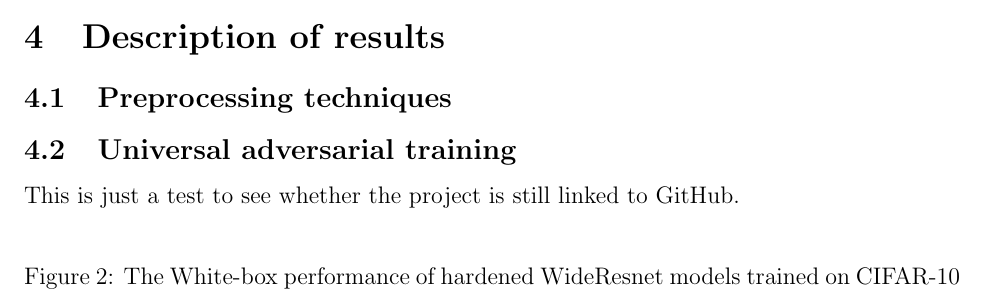
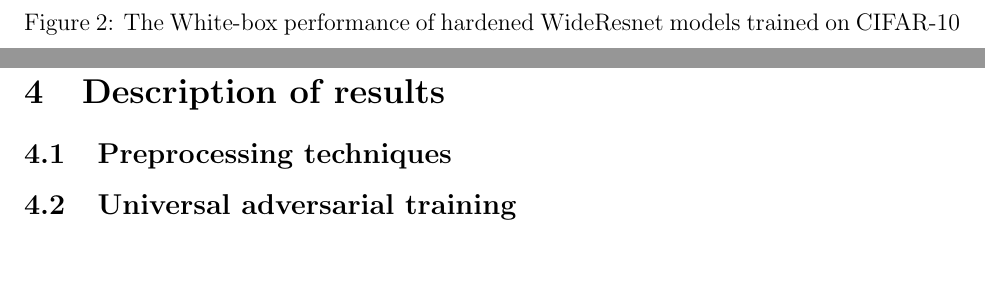
Before and after one commit to bregmand/DSTL, a LaTeX document (main.tex): part of page 8 of 10 before the commit and two parts of pages 8 and 9 of 10 after it, the two joined at a grey line, cut so that both start at the same text, the shorter picture padded with empty space. Compiled offline with pdfLaTeX.

Commit message:
Removed the overleaf comment

```diff
--- a/main.tex
+++ b/main.tex
@@ -321,7 +321,6 @@ Robustness of the universally trained model in the black-box attack scenario is
 \subsection{Preprocessing techniques}
 
 \subsection{Universal adversarial training}
-This is just a test to see whether the project is still linked to GitHub.
 
 \subsection{Detection}
 
```
